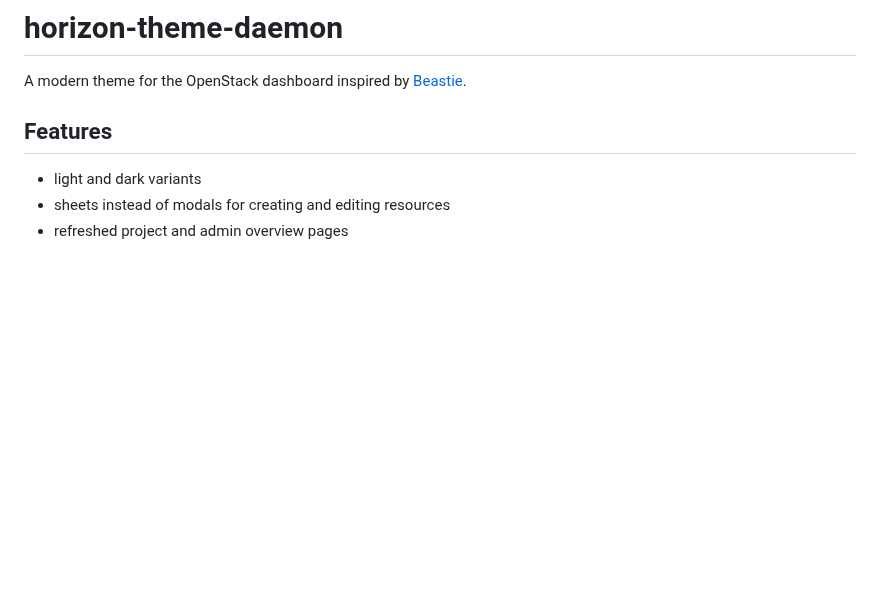
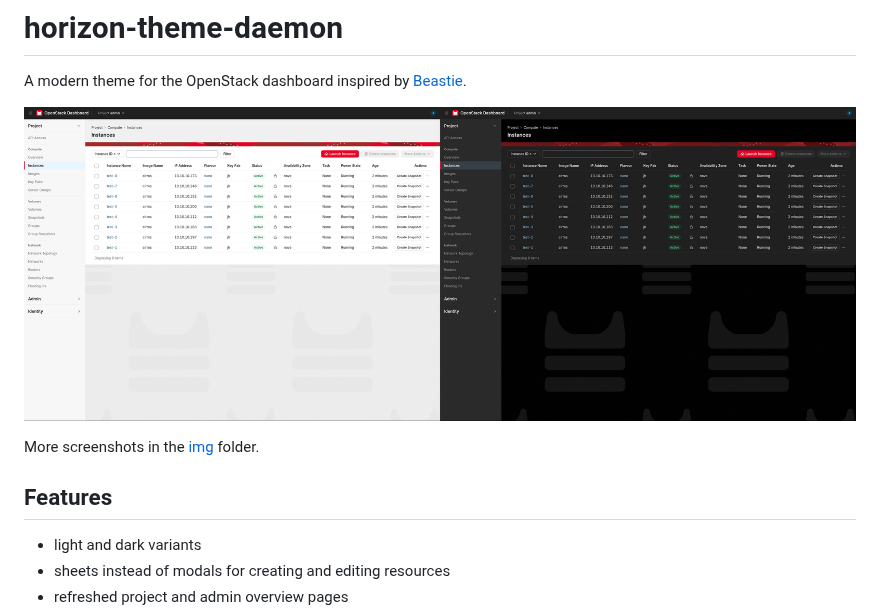
Before and after one commit to stackbsd/horizon-theme-daemon, a Markdown page: README.md, the part around the change. Drawn GitHub-style; pictures changed too: img/instance_list_side_by_side.png (added); blank space fills up the shorter version.

Commit message:
add screenshots

```diff
--- a/README.md
+++ b/README.md
@@ -1,6 +1,10 @@
 # horizon-theme-daemon
 
 A modern theme for the OpenStack dashboard inspired by [Beastie](https://en.wikipedia.org/wiki/BSD_Daemon).
+
+![Instance list in light and dark themes](img/instance_list_side_by_side.png)
+
+More screenshots in the [img](img/) folder.
 
 ## Features
 
```
Also changed, not shown: img/hypervisor_list.png (added), img/instance_list.png (added), img/instance_list_dark.png (added), img/launch_instance_sheet.png (added), img/project_overview.png (added).
